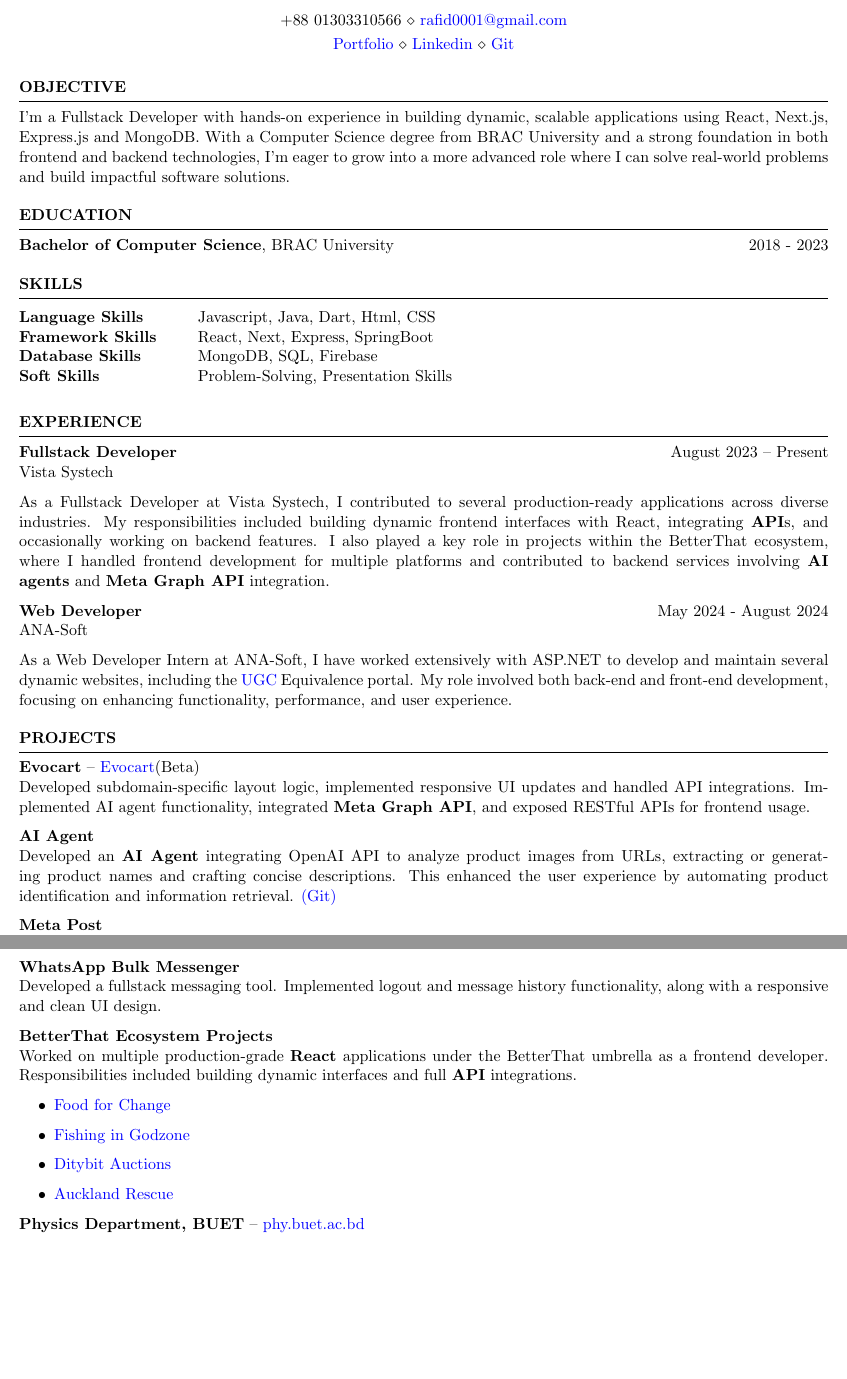
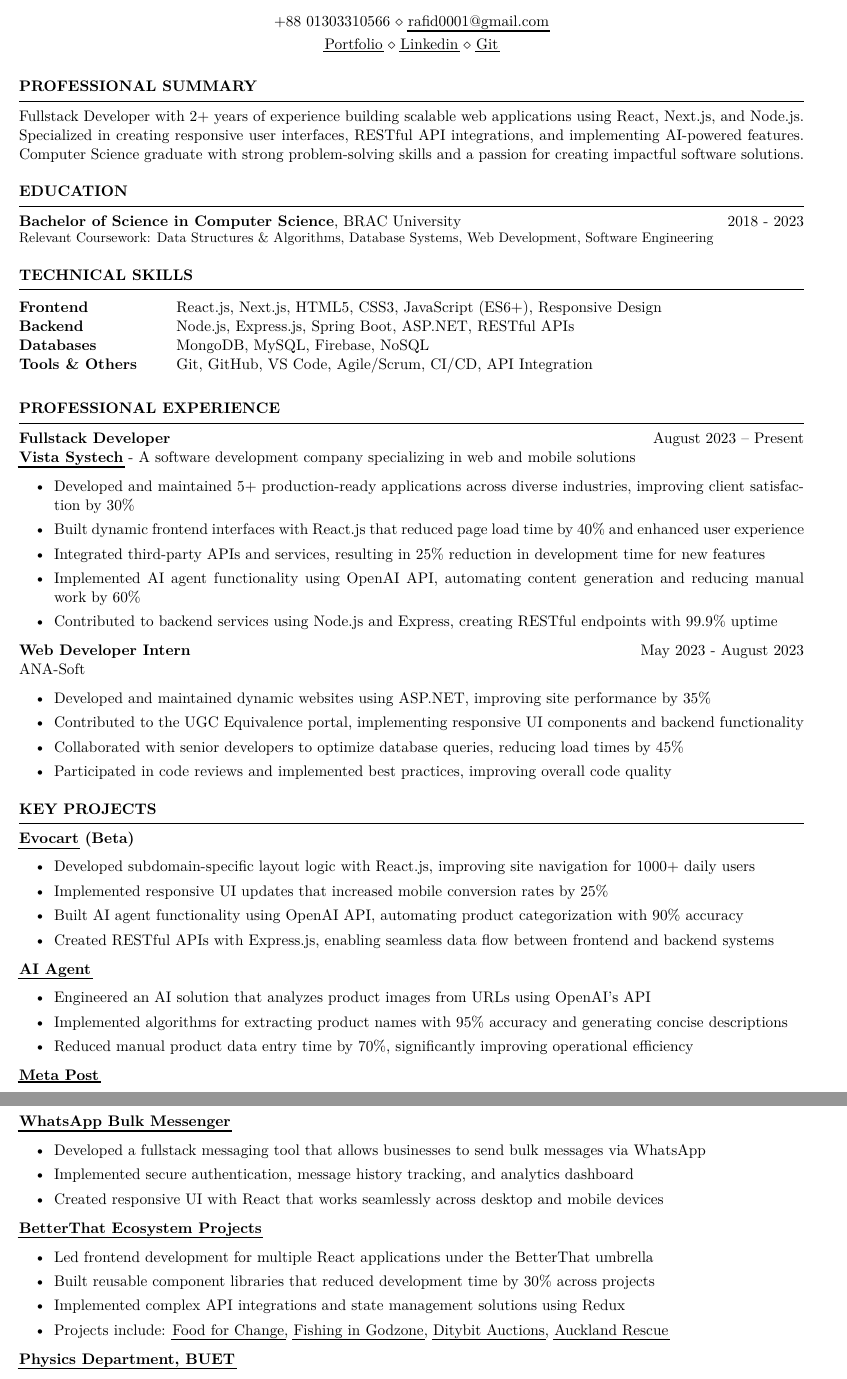
Before and after one commit to rafidrahman1/cv-latex, a LaTeX CV (resume_faangpath.tex): two parts of pages 1 and 2 of 2, joined at a grey line, cut so that both start at the same text, the shorter picture padded with empty space. Compiled offline with pdfLaTeX.

Commit message:
refomratted

```diff
--- a/resume_faangpath.tex
+++ b/resume_faangpath.tex
@@ -11,105 +30,85 @@
 \begin{document}
 
 %----------------------------------------------------------------------------------------
-%	OBJECTIVE
+%	SUMMARY SECTION
 %----------------------------------------------------------------------------------------
 
-\begin{rSection}{OBJECTIVE}
-
-I’m a Fullstack Developer with hands-on experience in building dynamic, scalable applications using React, Next.js, Express.js and MongoDB. With a Computer Science degree from BRAC University and a strong foundation in both frontend and backend technologies, I’m eager to grow into a more advanced role where I can solve real-world problems and build impactful software solutions.
-
+\begin{rSection}{PROFESSIONAL SUMMARY}
+Fullstack Developer with 2+ years of experience building scalable web applications using React, Next.js, and Node.js. Specialized in creating responsive user interfaces, RESTful API integrations, and implementing AI-powered features. Computer Science graduate with strong problem-solving skills and a passion for creating impactful software solutions.
 \end{rSection}
 %----------------------------------------------------------------------------------------
 %	EDUCATION SECTION
 %----------------------------------------------------------------------------------------
 
-\begin{rSection}{Education}
+\begin{rSection}{EDUCATION}
 
-{\bf Bachelor of Computer Science}, BRAC University \hfill {2018 - 2023}
-%Minor in Linguistics \smallskip \\
-%Member of Eta Kappa Nu \\
-%Member of Upsilon Pi Epsilon \\
-
+{\bf Bachelor of Science in Computer Science}, BRAC University \hfill {2018 - 2023}\\
+\small{Relevant Coursework: Data Structures \& Algorithms, Database Systems, Web Development, Software Engineering}
 
 \end{rSection}
 
 %----------------------------------------------------------------------------------------
-% TECHINICAL STRENGTHS
+% TECHNICAL SKILLS SECTION
 %----------------------------------------------------------------------------------------
-\begin{rSection}{SKILLS}
+\begin{rSection}{TECHNICAL SKILLS}
 
 \begin{tabular}{ @{} >{\bfseries}l @{\hspace{6ex}} l }
-Language Skills & Javascript, Java, Dart, Html, CSS\\
-Framework Skills & React, Next, Express, SpringBoot\\
-Database Skills & MongoDB, SQL, Firebase\\
-Soft Skills & Problem-Solving, Presentation Skills\\
-
+Frontend & React.js, Next.js, HTML5, CSS3, JavaScript (ES6+), Responsive Design\\
+Backend & Node.js, Express.js, Spring Boot, ASP.NET, RESTful APIs\\
+Databases & MongoDB, MySQL, Firebase, NoSQL\\
+Tools \& Others & Git, GitHub, VS Code, Agile/Scrum, CI/CD, API Integration\\
 \end{tabular}\\
 \end{rSection}
 
-\begin{rSection}{EXPERIENCE}
+\begin{rSection}{PROFESSIONAL EXPERIENCE}
 
 \textbf{Fullstack Developer} \hfill August 2023 – Present\\
-Vista Systech
+\textbf{\href{https://vistasystech.com/}{Vista Systech}} - A software development company specializing in web and mobile solutions
 
-As a Fullstack Developer at Vista Systech, I contributed to several production-ready applications across diverse industries. My responsibilities included building dynamic frontend interfaces with React, integrating \textbf{API}s, and occasionally working on backend features. I also played a key role in projects within the BetterThat ecosystem, where I handled frontend development for multiple platforms and contributed to backend services involving \textbf{AI agents} and \textbf{Meta Graph API} integration.
+\begin{itemize}
+    \itemsep -3pt {}
+    \item Developed and maintained 5+ production-ready applications across diverse industries, improving client satisfaction by 30\%
+    \item Built dynamic frontend interfaces with React.js that reduced page load time by 40\% and enhanced user experience
+    \item Integrated third-party APIs and services, resulting in 25\% reduction in development time for new features
+    \item Implemented AI agent functionality using OpenAI API, automating content generation and reducing manual work by 60\%
+    \item Contributed to backend services using Node.js and Express, creating RESTful endpoints with 99.9\% uptime
+\end{itemize}
 
-
-
-
-
-% \textbf{Intern} \hfill Jun 2022 - Sept 2022\\
-% Food Panda \hfill \textit{Food Panda Headquarters, Bangladesh}
-%  \begin{itemize}
-%     \itemsep -3pt {}
-%      \item Achieved Presentation skill by performing On boarding procedures.
-%      \item Developed flexibility by working from home in turbulent times.
-%      \item Gained experience in team work.
-
-%  \end{itemize}
-
-
-
-\textbf{Web Developer} \hfill May 2024 - August 2024\\
+\textbf{Web Developer Intern} \hfill May 2023 - August 2023\\
 ANA-Soft
 
-As a Web Developer Intern at ANA-Soft, I have worked extensively with ASP.NET to develop and maintain several dynamic websites, including the \href{https://ugc-equivalence.website-link.info/Login.aspx}{UGC} Equivalence portal. My role involved both back-end and front-end development, focusing on enhancing functionality, performance, and user experience.
+\begin{itemize}
+    \itemsep -3pt {}
+    \item Developed and maintained dynamic websites using ASP.NET, improving site performance by 35\%
+    \item Contributed to the UGC Equivalence portal, implementing responsive UI components and backend functionality
+    \item Collaborated with senior developers to optimize database queries, reducing load times by 45\%
+    \item Participated in code reviews and implemented best practices, improving overall code quality
+\end{itemize}
 
 \end{rSection}
 
 %----------------------------------------------------------------------------------------
-%	WORK EXPERIENCE SECTION
+%	PROJECTS SECTION
 %----------------------------------------------------------------------------------------
 
-\begin{rSection}{PROJECTS}
+\begin{rSection}{KEY PROJECTS}
 \vspace{-1.25em}
-\item \textbf{Evocart} – \href{https://apple.nazarahnaturals.com/}{Evocart}(Beta) \\
-Developed subdomain-specific layout logic, implemented responsive UI updates and handled API integrations.
-Implemented AI agent functionality, integrated \textbf{Meta Graph API}, and exposed RESTful APIs for frontend usage.
-
-\item \textbf{AI Agent} \\
-Developed an \textbf{AI Agent} integrating OpenAI API to analyze product images from URLs, extracting or generating product names and crafting concise descriptions. This enhanced the user experience by automating product identification and information retrieval.
-\href{https://github.com/rafidrahman1/ai_agent}{(Git)}
-
-\item \textbf{Meta Post} \\
-Developed a \textbf{React} application integrating \textbf{Meta's Graph API}, enabling users to authenticate and seamlessly publish content to their Facebook Pages and associated Instagram accounts, thereby streamlining cross-platform social media management.
-\href{https://github.com/rafidrahman1/meta_post}{(Git)}
-
-\item \textbf{SewingTex React Conversion} – \href{https://sewingtexapparels.com/}{SewingTex} \\
-Converted a complete \textbf{HTML}-based website to a React SPA with integrated \textbf{API}s for dynamic content rendering.
-
-\item \textbf{WhatsApp Bulk Messenger} \\
-Developed a fullstack messaging tool. Implemented logout and message history functionality, along with a responsive and clean UI design.
-
-\item \textbf{BetterThat Ecosystem Projects} \\
-Worked on multiple production-grade \textbf{React} applications under the BetterThat umbrella as a frontend developer. Responsibilities included building dynamic interfaces and full \textbf{API} integrations.
+\item \textbf{\href{https://apple.nazarahnaturals.com/}{Evocart} (Beta)}
 \begin{itemize}
-    \item \href{https://ffc.betterthatconnect.com/}{Food for Change}
-    \item \href{https://fig.betterthatconnect.com/}{Fishing in Godzone}
-    \item \href{https://ditybit.com/}{Ditybit Auctions}
-    \item \href{https://ar.betterthatconnect.com/}{Auckland Rescue}
+    \itemsep -3pt {}
+    \item Developed subdomain-specific layout logic with React.js, improving site navigation for 1000+ daily users
+    \item Implemented responsive UI updates that increased mobile conversion rates by 25\%
+    \item Built AI agent functionality using OpenAI API, automating product categorization with 90\% accuracy
+    \item Created RESTful APIs with Express.js, enabling seamless data flow between frontend and backend systems
 \end{itemize}
 
+\item \textbf{\href{https://github.com/rafidrahman1/ai_agent}{AI Agent}}
+\begin{itemize}
+    \itemsep -3pt {}
+    \item Engineered an AI solution that analyzes product images from URLs using OpenAI's API
+    \item Implemented algorithms for extracting product names with 95\% accuracy and generating concise descriptions
+    \item Reduced manual product data entry time by 70\%, significantly improving operational efficiency
+\end{itemize}
 
-\item \textbf{Physics Department, BUET} – \href{https://phy.buet.ac.bd/}{phy.buet.ac.bd} \\
-Enhanced parts of the departmental website by making static components dynamic, improving maintainability and UX.
+\item \textbf{\href{https://github.com/rafidrahman1/meta_post}{Meta Post}}
+\begin{itemize}
@@ -115,0 +123,2 @@
+    \itemsep -3pt {}
+    \item Converted a static HTML website to a React SPA, improving page load speed by 60\%
@@ -115,0 +129,19 @@
+\item \textbf{\href{https://github.com/rafidrahman1/whatsapp.git}{WhatsApp Bulk Messenger}}
+\begin{itemize}
+    \itemsep -3pt {}
+    \item Developed a fullstack messaging tool that allows businesses to send bulk messages via WhatsApp
+    \item Implemented secure authentication, message history tracking, and analytics dashboard
+    \item Created responsive UI with React that works seamlessly across desktop and mobile devices
+\end{itemize}
+
+\item \textbf{\href{https://betterthat.com/}{BetterThat Ecosystem Projects}}
+\begin{itemize}
+    \itemsep -3pt {}
+    \item Led frontend development for multiple React applications under the BetterThat umbrella
+    \item Built reusable component libraries that reduced development time by 30\% across projects
+    \item Implemented complex API integrations and state management solutions using Redux
+    \item Projects include: \href{https://ffc.betterthatconnect.com/}{Food for Change}, \href{https://fig.betterthatconnect.com/}{Fishing in Godzone}, \href{https://ditybit.com/}{Ditybit Auctions}, \href{https://ar.betterthatconnect.com/}{Auckland Rescue}
+\end{itemize}
+
+\item \textbf{\href{https://phy.buet.ac.bd/}{Physics Department, BUET}}
+\begin{itemize}
```
Also changed, not shown: resume_faangpath.pdf, resume_faangpath.tex (42 more changed lines), 4 other files.
